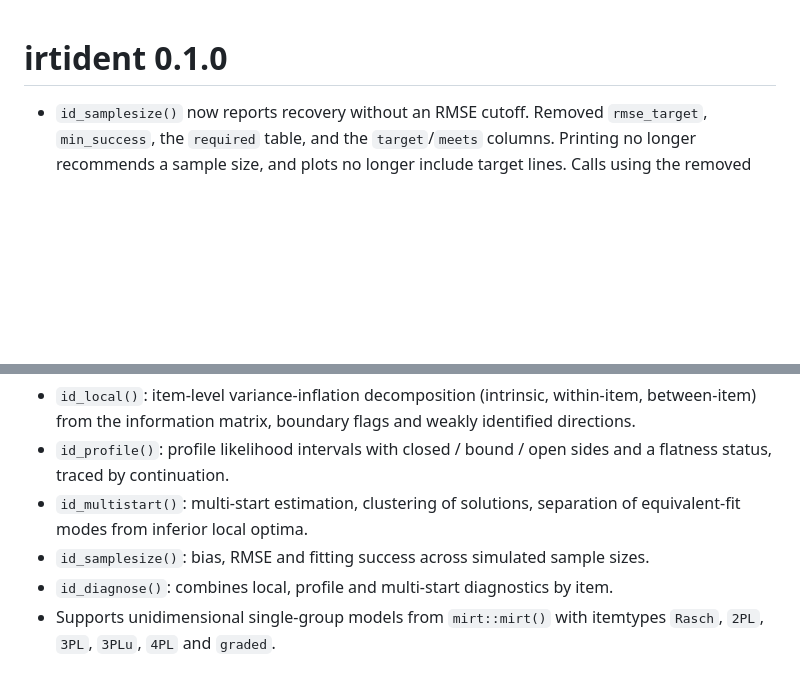
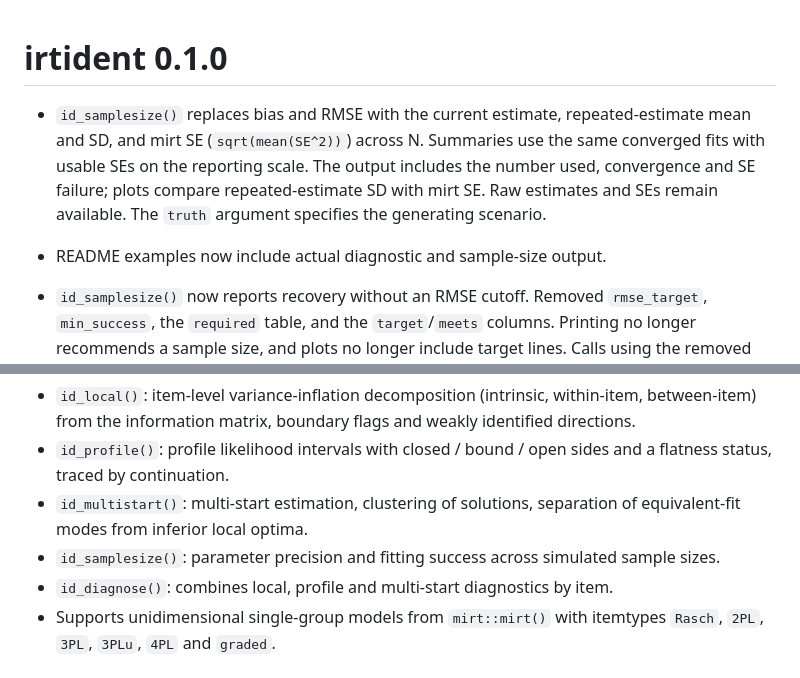
Before and after one commit to kimcourage/irtident, a Markdown page: NEWS.md, 2 parts joined by grey strips. GitHub-like rendering; blank space fills up the shorter version.

```diff
--- a/NEWS.md
+++ b/NEWS.md
@@ -1,4 +1,12 @@
 # irtident 0.1.0
+
+* `id_samplesize()` replaces bias and RMSE with the current estimate,
+  repeated-estimate mean and SD, and mirt SE (`sqrt(mean(SE^2))`) across N.
+  Summaries use the same converged fits with usable SEs on the reporting
+  scale. The output includes the number used, convergence and SE failure;
+  plots compare repeated-estimate SD with mirt SE. Raw estimates and SEs
+  remain available. The `truth` argument specifies the generating scenario.
+* README examples now include actual diagnostic and sample-size output.
 
 * `id_samplesize()` now reports recovery without an RMSE cutoff. Removed
   `rmse_target`, `min_success`, the `required` table, and the `target`/`meets`
@@ -10,6 +18,6 @@ Initial release.
 * `id_local()`: item-level variance-inflation decomposition (intrinsic, within-item, between-item) from the information matrix, boundary flags and weakly identified directions.
 * `id_profile()`: profile likelihood intervals with closed / bound / open sides and a flatness status, traced by continuation.
 * `id_multistart()`: multi-start estimation, clustering of solutions, separation of equivalent-fit modes from inferior local optima.
-* `id_samplesize()`: bias, RMSE and fitting success across simulated sample sizes.
+* `id_samplesize()`: parameter precision and fitting success across simulated sample sizes.
 * `id_diagnose()`: combines local, profile and multi-start diagnostics by item.
 * Supports unidimensional single-group models from `mirt::mirt()` with itemtypes `Rasch`, `2PL`, `3PL`, `3PLu`, `4PL` and `graded`.
```
Also changed, not shown: README.md (+87 -12 lines), man/figures/README-samplesize.png, 9 other files.
